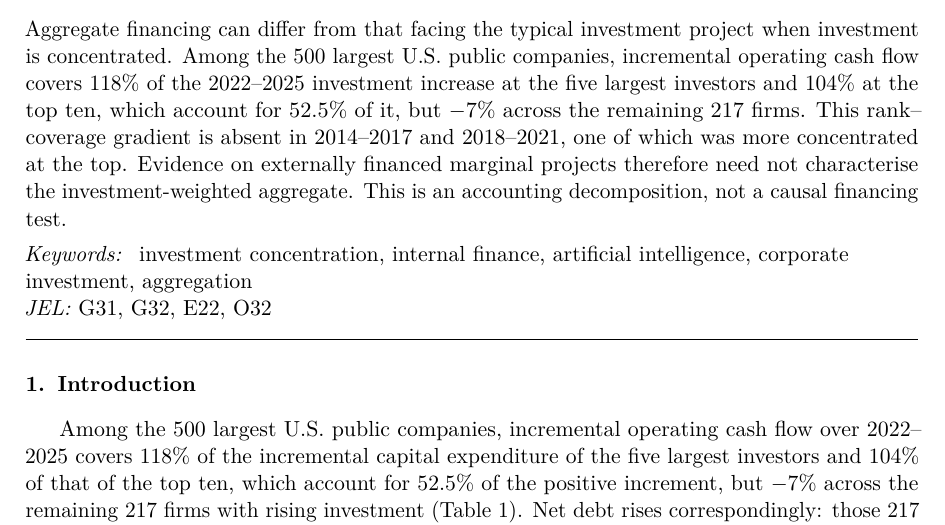
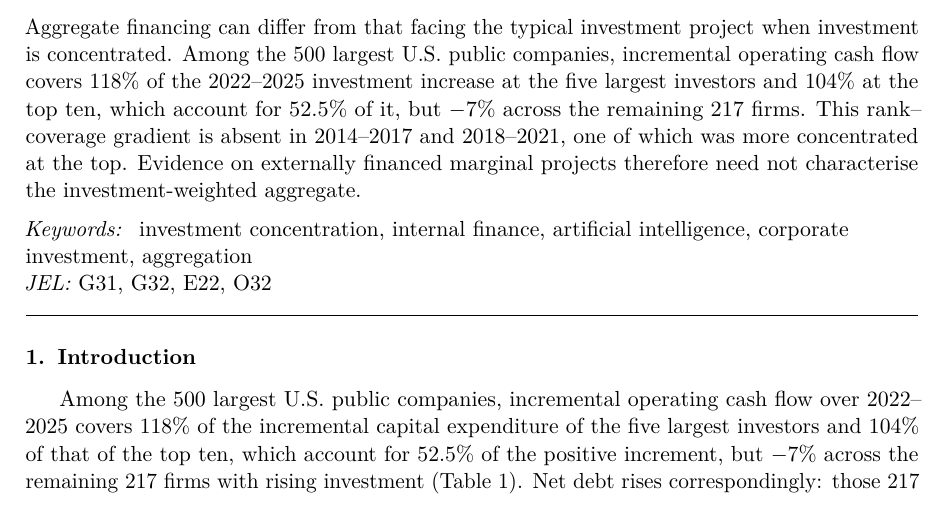
Before and after one commit to samirrc2/financing-concentrated-investment-boom, a LaTeX paper (manuscript.tex): part of page 1 of 10, cut so that both start at the same text. Compiled offline with pdfLaTeX.

Commit message:
Drop the causal disclaimer from the abstract
The abstract now ends on the implication rather than on a caveat. The
non-causal statement remains in the contribution paragraph, in the method
section, and in the conclusion's limitations, so nothing is conceded.

```diff
--- a/manuscript.tex
+++ b/manuscript.tex
@@ -34,7 +34,7 @@ concentrated. Among the 500 largest U.S. public companies, incremental operating
 which account for 52.5\% of it, but $-7$\% across the remaining 217 firms. This rank--coverage
 gradient is absent in 2014--2017 and 2018--2021, one of which was more concentrated at the top.
 Evidence on externally financed marginal projects therefore need not characterise the
-investment-weighted aggregate. This is an accounting decomposition, not a causal financing test.
+investment-weighted aggregate.
 \end{abstract}
 \begin{keyword}
 investment concentration \sep internal finance \sep artificial intelligence \sep corporate
```
Also changed, not shown: manuscript.pdf.
